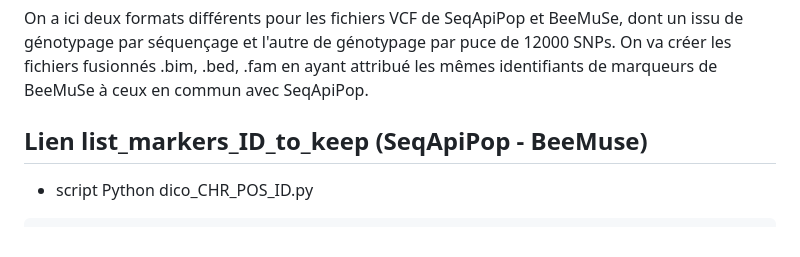
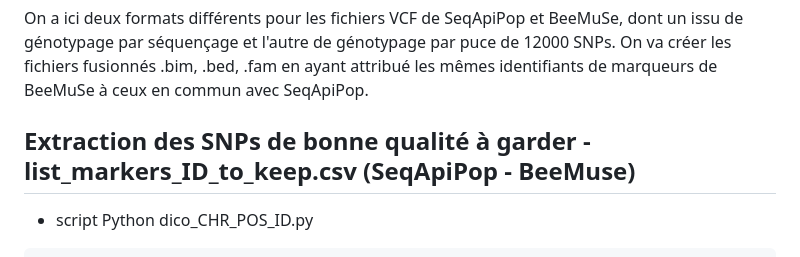
Before and after one commit to nicolasbttg/Stage_M2_NB, a Markdown page: commandes_bash.md, the part around the change. Drawn GitHub-style.

````diff
--- a/commandes_bash.md
+++ b/commandes_bash.md
@@ -250,7 +250,7 @@ head subset_RefPop_samples_ref.vcf
 On a ici deux formats différents pour les fichiers VCF de SeqApiPop et BeeMuSe, dont un issu de génotypage par séquençage et l'autre de génotypage par puce de 12000 SNPs.
 On va créer les fichiers fusionnés .bim, .bed, .fam en ayant attribué les mêmes identifiants de marqueurs de BeeMuSe à ceux en commun avec SeqApiPop.
 
-## Lien list_markers_ID_to_keep (SeqApiPop - BeeMuse)
+## Extraction des SNPs de bonne qualité à garder - list_markers_ID_to_keep.csv (SeqApiPop - BeeMuse)
 
 - script Python dico_CHR_POS_ID.py
 ```
````
